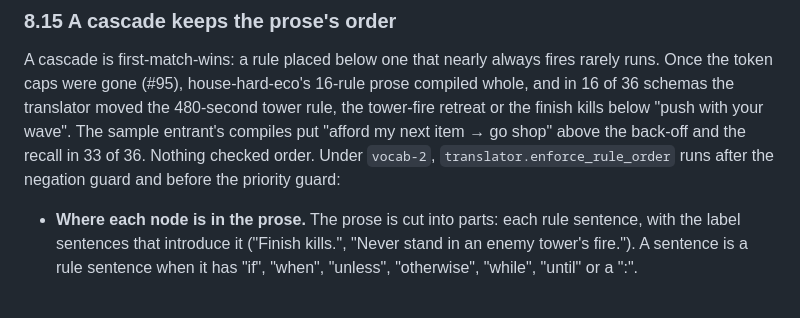
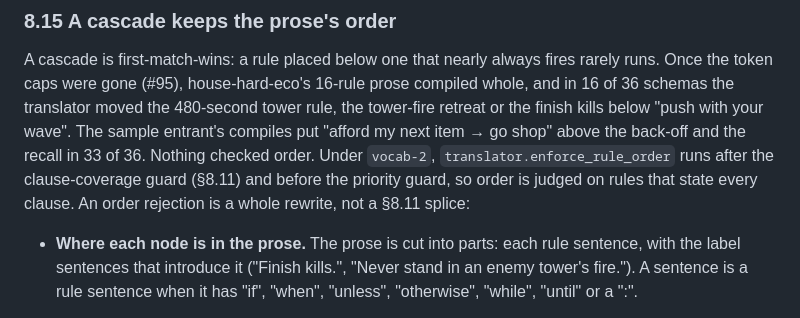
Before and after one commit to kumouri/promptlane, a Markdown page: docs/vocabulary-spec.md, the part around the change. Drawn GitHub-style.

```diff
--- a/docs/vocabulary-spec.md
+++ b/docs/vocabulary-spec.md
@@ -861,7 +861,8 @@ token caps were gone (#95), house-hard-eco's 16-rule prose compiled whole, and i
 translator moved the 480-second tower rule, the tower-fire retreat or the finish kills below "push with
 your wave". The sample entrant's compiles put "afford my next item → go shop" above the back-off and
 the recall in 33 of 36. Nothing checked order. Under `vocab-2`, `translator.enforce_rule_order` runs
-after the negation guard and before the priority guard:
+after the clause-coverage guard (§8.11) and before the priority guard, so order is judged on rules
+that state every clause. An order rejection is a whole rewrite, not a §8.11 splice:
 
 - **Where each node is in the prose.** The prose is cut into parts: each rule sentence, with the label
   sentences that introduce it ("Finish kills.", "Never stand in an enemy tower's fire."). A sentence is
```
Also changed, not shown: runs/vocab2-rule-order-2026-10-02.md (added, +455 -0 lines).
